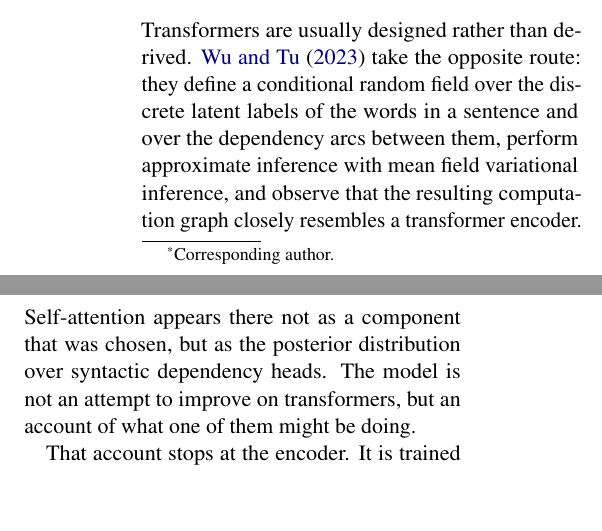
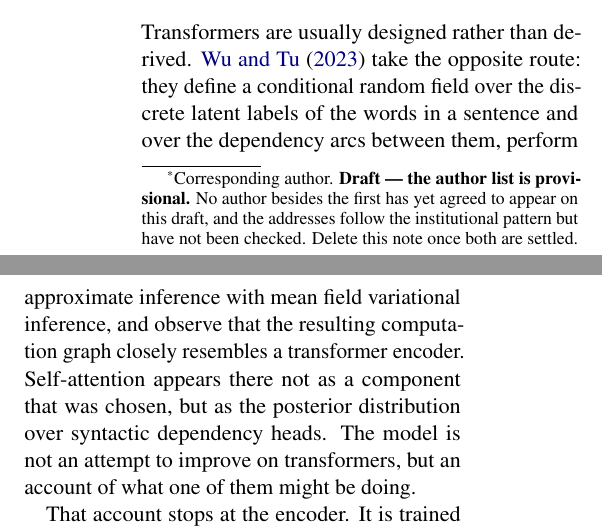
Before and after one commit to b3ly4ck/probabilistic-transformer-experiments, a LaTeX paper (paper/main.tex): two parts of the columns of page 1 of 38, joined at a grey line, cut so that both start at the same text, the shorter picture padded with empty space. Compiled offline with pdfLaTeX.

Commit message:
v1.18.1 [fix]: state on the title page that the author list is provisional
The page carries two colleagues' names and three email addresses. The source already recorded
that nobody besides the first author has agreed to appear and that the addresses follow the
institutional pattern without having been checked -- but that was a LaTeX comment, and a comment
does not travel with a PDF that gets forwarded. It is now a sentence in the corresponding-author
footnote, visible on page 1, with an instruction to delete it once both are settled.

Co-Authored-By: Claude Opus 5 <noreply@anthropic.com>

```diff
--- a/paper/main.tex
+++ b/paper/main.tex
@@ -34,12 +34,17 @@
 % of that model rather than an unrelated construction.
 
 \author{
-  Viktor Beliakov \quad Penghao Kuang \quad Kewei Tu\thanks{Corresponding author.} \\
+  Viktor Beliakov \quad Penghao Kuang \quad Kewei Tu\thanks{%
+    Corresponding author. \textbf{Draft --- the author list is provisional.} No author besides
+    the first has yet agreed to appear on this draft, and the addresses follow the
+    institutional pattern but have not been checked. Delete this note once both are settled.} \\
   School of Information Science and Technology, ShanghaiTech University \\
   \texttt{\{beliakov, kuangph2023, tukw\}@shanghaitech.edu.cn}
 }
 % TODO(authors): the author list, its order and the affiliation block must be confirmed with
-% Prof. Tu before this is posted anywhere. The single shared-institution block matches Wu & Tu's
+% Prof. Tu before this is posted anywhere. The provisional status is now stated in the \thanks
+% footnote so that it is visible in the PDF and not only here: a file gets forwarded, a source
+% comment does not travel with it, and the two people named have not been asked. The single shared-institution block matches Wu & Tu's
 % format; the addresses are placeholders in the same pattern and have not been verified. Nobody
 % besides the first author has agreed to be on this draft.
 
```
Also changed, not shown: 1 other file.
